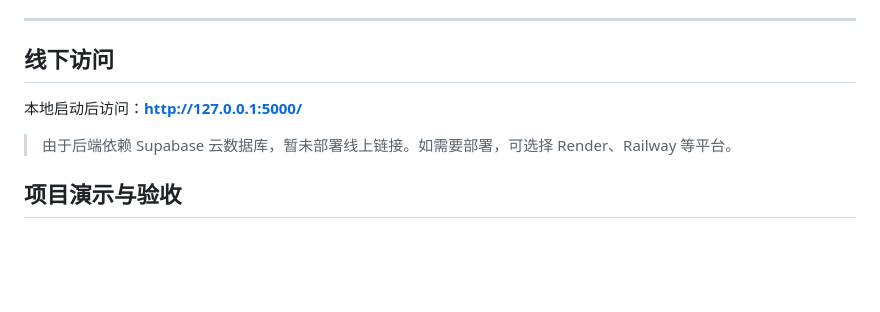
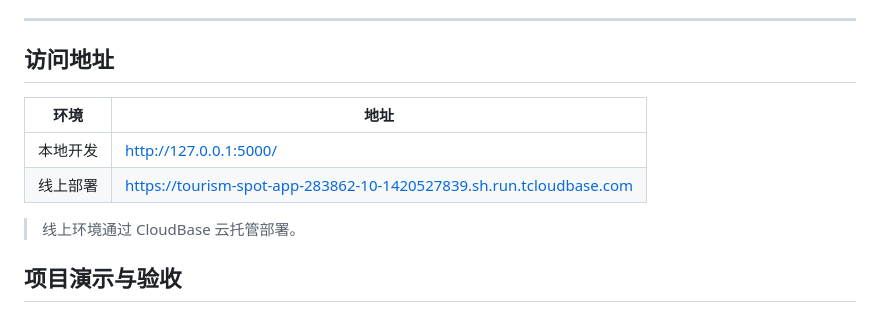
Before and after one commit to Huang-h06/tourism-spot-recommend, a Markdown page: README.md, the part around the change. Rendered like a GitHub page; blank space fills up the shorter version.

Commit message:
docs: 添加线上部署地址到README

```diff
--- a/README.md
+++ b/README.md
@@ -224,11 +224,14 @@ python app.py
 
 ---
 
-## 线下访问
+## 访问地址
 
-本地启动后访问：**http://127.0.0.1:5000/**
+| 环境 | 地址 |
+|------|------|
+| 本地开发 | http://127.0.0.1:5000/ |
+| 线上部署 | https://tourism-spot-app-283862-10-1420527839.sh.run.tcloudbase.com |
 
-> 由于后端依赖 Supabase 云数据库，暂未部署线上链接。如需要部署，可选择 Render、Railway 等平台。
+> 线上环境通过 CloudBase 云托管部署。
 
 ## 项目演示与验收
 
```
